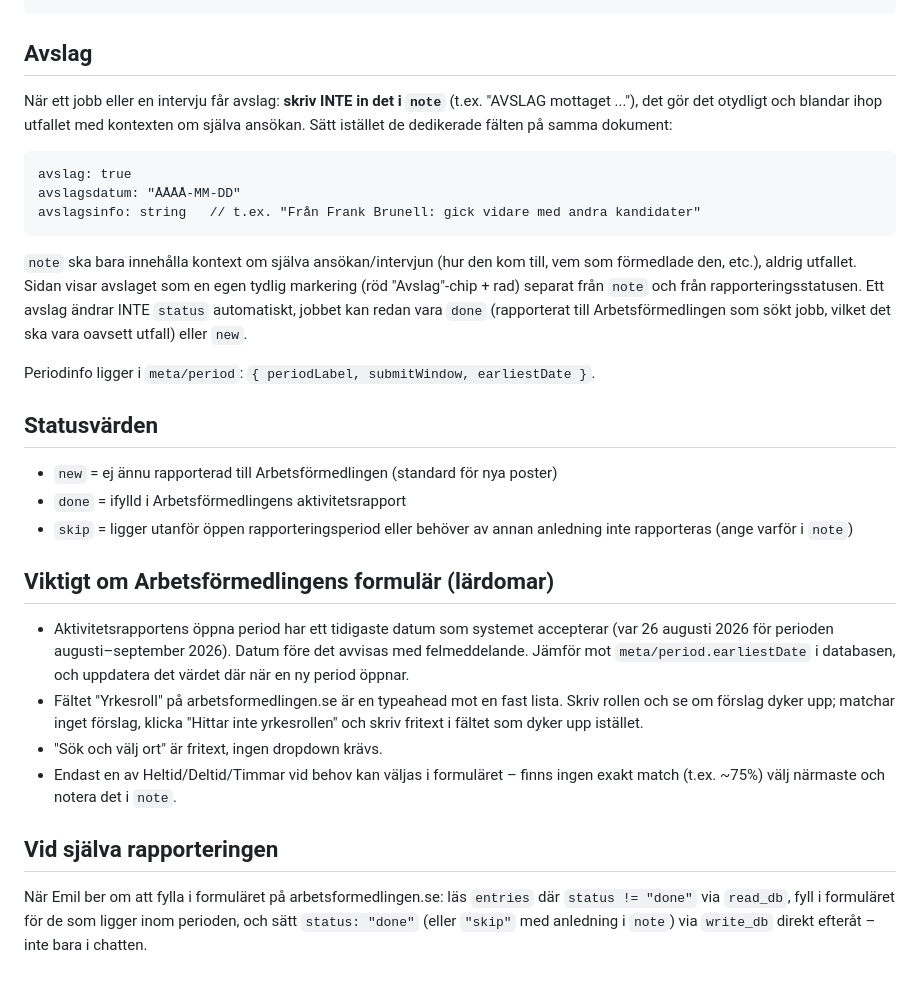
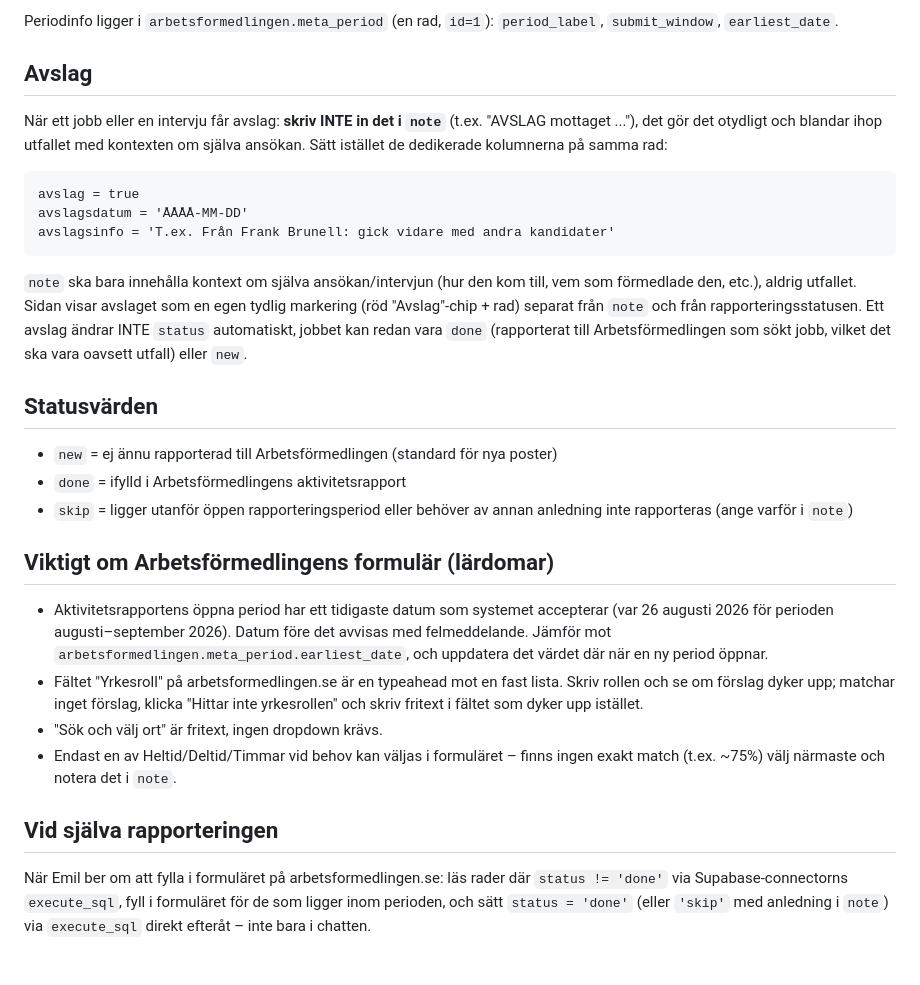
Before and after one commit to Emil-Leonardsson/arbetsformedlingen, a Markdown page: CLAUDE.md, the part around one of its changes. GitHub-like rendering.

````diff
--- a/CLAUDE.md
+++ b/CLAUDE.md
@@ -47,18 +72,18 @@ createdAt / updatedAt: ISO-tidsstämpel
 ```
+
+Periodinfo ligger i `arbetsformedlingen.meta_period` (en rad, `id=1`): `period_label`, `submit_window`, `earliest_date`.
 
 ## Avslag
 
-När ett jobb eller en intervju får avslag: **skriv INTE in det i `note`** (t.ex. "AVSLAG mottaget ..."), det gör det otydligt och blandar ihop utfallet med kontexten om själva ansökan. Sätt istället de dedikerade fälten på samma dokument:
+När ett jobb eller en intervju får avslag: **skriv INTE in det i `note`** (t.ex. "AVSLAG mottaget ..."), det gör det otydligt och blandar ihop utfallet med kontexten om själva ansökan. Sätt istället de dedikerade kolumnerna på samma rad:
 
 ```
-avslag: true
-avslagsdatum: "ÅÅÅÅ-MM-DD"
-avslagsinfo: string   // t.ex. "Från Frank Brunell: gick vidare med andra kandidater"
+avslag = true
+avslagsdatum = 'ÅÅÅÅ-MM-DD'
+avslagsinfo = 'T.ex. Från Frank Brunell: gick vidare med andra kandidater'
 ```
 
 `note` ska bara innehålla kontext om själva ansökan/intervjun (hur den kom till, vem som förmedlade den, etc.), aldrig utfallet. Sidan visar avslaget som en egen tydlig markering (röd "Avslag"-chip + rad) separat från `note` och från rapporteringsstatusen. Ett avslag ändrar INTE `status` automatiskt, jobbet kan redan vara `done` (rapporterat till Arbetsförmedlingen som sökt jobb, vilket det ska vara oavsett utfall) eller `new`.
-
-Periodinfo ligger i `meta/period`: `{ periodLabel, submitWindow, earliestDate }`.
 
 ## Statusvärden
 
@@ -68,11 +93,11 @@ Periodinfo ligger i `meta/period`: `{ periodLabel, submitWindow, earliestDate }`
 
 ## Viktigt om Arbetsförmedlingens formulär (lärdomar)
 
-- Aktivitetsrapportens öppna period har ett tidigaste datum som systemet accepterar (var 26 augusti 2026 för perioden augusti–september 2026). Datum före det avvisas med felmeddelande. Jämför mot `meta/period.earliestDate` i databasen, och uppdatera det värdet där när en ny period öppnar.
+- Aktivitetsrapportens öppna period har ett tidigaste datum som systemet accepterar (var 26 augusti 2026 för perioden augusti–september 2026). Datum före det avvisas med felmeddelande. Jämför mot `arbetsformedlingen.meta_period.earliest_date`, och uppdatera det värdet där när en ny period öppnar.
 - Fältet "Yrkesroll" på arbetsformedlingen.se är en typeahead mot en fast lista. Skriv rollen och se om förslag dyker upp; matchar inget förslag, klicka "Hittar inte yrkesrollen" och skriv fritext i fältet som dyker upp istället.
 - "Sök och välj ort" är fritext, ingen dropdown krävs.
 - Endast en av Heltid/Deltid/Timmar vid behov kan väljas i formuläret – finns ingen exakt match (t.ex. ~75%) välj närmaste och notera det i `note`.
 
 ## Vid själva rapporteringen
 
-När Emil ber om att fylla i formuläret på arbetsformedlingen.se: läs `entries` där `status != "done"` via `read_db`, fyll i formuläret för de som ligger inom perioden, och sätt `status: "done"` (eller `"skip"` med anledning i `note`) via `write_db` direkt efteråt – inte bara i chatten.
+När Emil ber om att fylla i formuläret på arbetsformedlingen.se: läs rader där `status != 'done'` via Supabase-connectorns `execute_sql`, fyll i formuläret för de som ligger inom perioden, och sätt `status = 'done'` (eller `'skip'` med anledning i `note`) via `execute_sql` direkt efteråt – inte bara i chatten.
````
Also changed, not shown: other parts of CLAUDE.md (+49 -24 lines).
